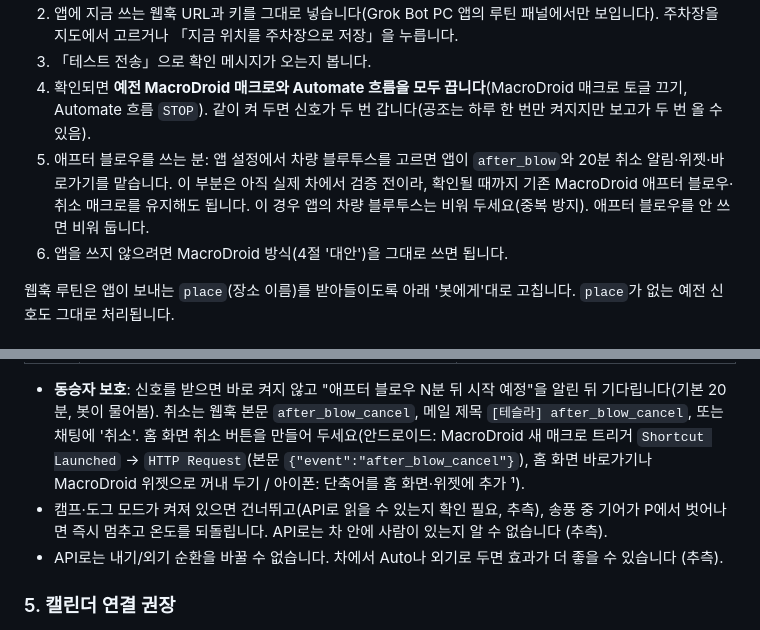
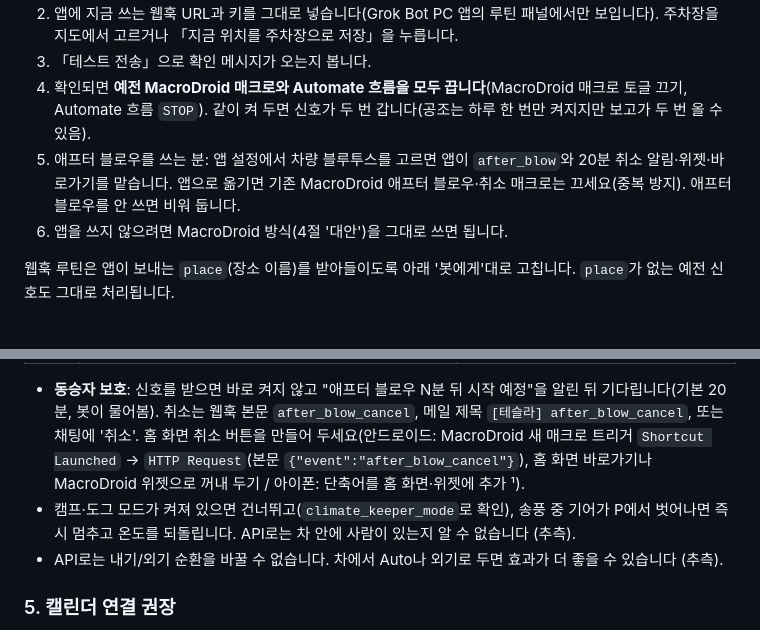
Before and after one commit to Fnel-second/Fnel-second.github.io, a Markdown page: tesla-ready-korea/update.md, 2 parts joined by grey strips. GitHub-like rendering.

```diff
--- a/tesla-ready-korea/update.md
+++ b/tesla-ready-korea/update.md
@@ -31,7 +31,7 @@
 2. 앱에 지금 쓰는 웹훅 URL과 키를 그대로 넣습니다(Grok Bot PC 앱의 루틴 패널에서만 보입니다). 주차장을 지도에서 고르거나 「지금 위치를 주차장으로 저장」을 누릅니다.
 3. 「테스트 전송」으로 확인 메시지가 오는지 봅니다.
 4. 확인되면 **예전 MacroDroid 매크로와 Automate 흐름을 모두 끕니다**(MacroDroid 매크로 토글 끄기, Automate 흐름 `STOP`). 같이 켜 두면 신호가 두 번 갑니다(공조는 하루 한 번만 켜지지만 보고가 두 번 올 수 있음).
-5. 애프터 블로우를 쓰는 분: 앱 설정에서 차량 블루투스를 고르면 앱이 `after_blow`와 20분 취소 알림·위젯·바로가기를 맡습니다. 이 부분은 아직 실제 차에서 검증 전이라, 확인될 때까지 기존 MacroDroid 애프터 블로우·취소 매크로를 유지해도 됩니다. 이 경우 앱의 차량 블루투스는 비워 두세요(중복 방지). 애프터 블로우를 안 쓰면 비워 둡니다.
+5. 애프터 블로우를 쓰는 분: 앱 설정에서 차량 블루투스를 고르면 앱이 `after_blow`와 20분 취소 알림·위젯·바로가기를 맡습니다. 앱으로 옮기면 기존 MacroDroid 애프터 블로우·취소 매크로는 끄세요(중복 방지). 애프터 블로우를 안 쓰면 비워 둡니다.
 6. 앱을 쓰지 않으려면 MacroDroid 방식(4절 '대안')을 그대로 쓰면 됩니다.
 
 웹훅 루틴은 앱이 보내는 `place`(장소 이름)를 받아들이도록 아래 '봇에게'대로 고칩니다. `place`가 없는 예전 신호도 그대로 처리됩니다.
@@ -90,7 +90,7 @@
 | 메일 | '이메일 보내기', 제목 `[테슬라] after_blow` | 제목 `[테슬라] after_blow`, 보내기 전 확인 끄기 ¹ |
 
 - **동승자 보호**: 신호를 받으면 바로 켜지 않고 "애프터 블로우 N분 뒤 시작 예정"을 알린 뒤 기다립니다(기본 20분, 봇이 물어봄). 취소는 웹훅 본문 `after_blow_cancel`, 메일 제목 `[테슬라] after_blow_cancel`, 또는 채팅에 '취소'. 홈 화면 취소 버튼을 만들어 두세요(안드로이드: MacroDroid 새 매크로 트리거 `Shortcut Launched` → `HTTP Request`(본문 `{"event":"after_blow_cancel"}`), 홈 화면 바로가기나 MacroDroid 위젯으로 꺼내 두기 / 아이폰: 단축어를 홈 화면·위젯에 추가 ¹).
-- 캠프·도그 모드가 켜져 있으면 건너뛰고(API로 읽을 수 있는지 확인 필요, 추측), 송풍 중 기어가 P에서 벗어나면 즉시 멈추고 온도를 되돌립니다. API로는 차 안에 사람이 있는지 알 수 없습니다 (추측).
+- 캠프·도그 모드가 켜져 있으면 건너뛰고(`climate_keeper_mode`로 확인), 송풍 중 기어가 P에서 벗어나면 즉시 멈추고 온도를 되돌립니다. API로는 차 안에 사람이 있는지 알 수 없습니다 (추측).
 - API로는 내기/외기 순환을 바꿀 수 없습니다. 차에서 Auto나 외기로 두면 효과가 더 좋을 수 있습니다 (추측).
 
 ### 5. 캘린더 연결 권장
```
Also changed, not shown: tesla-ready-korea/README.md (+8 -8 lines).
